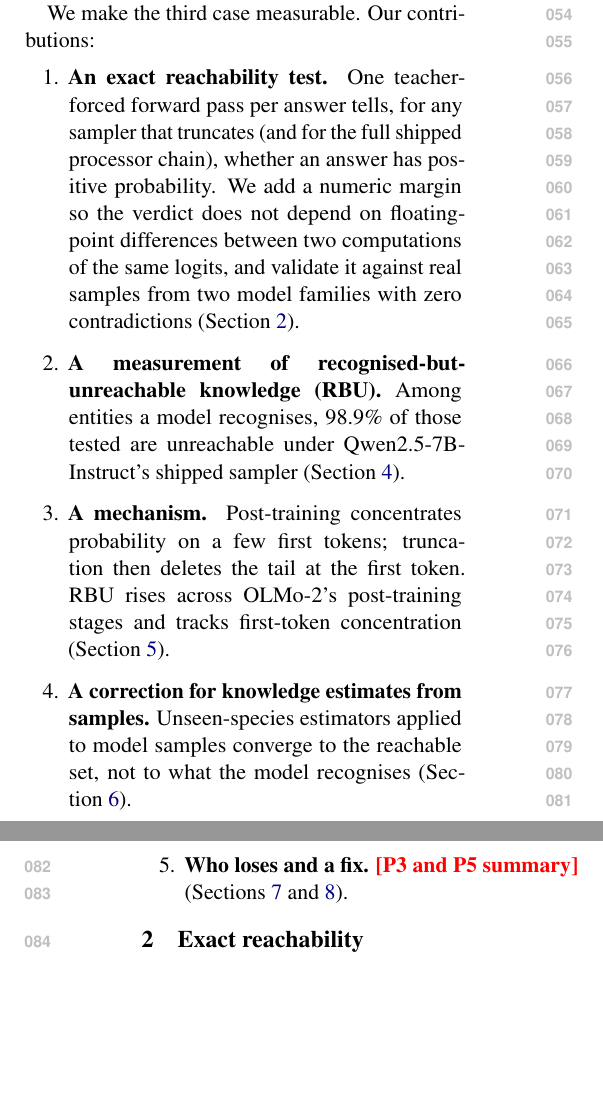
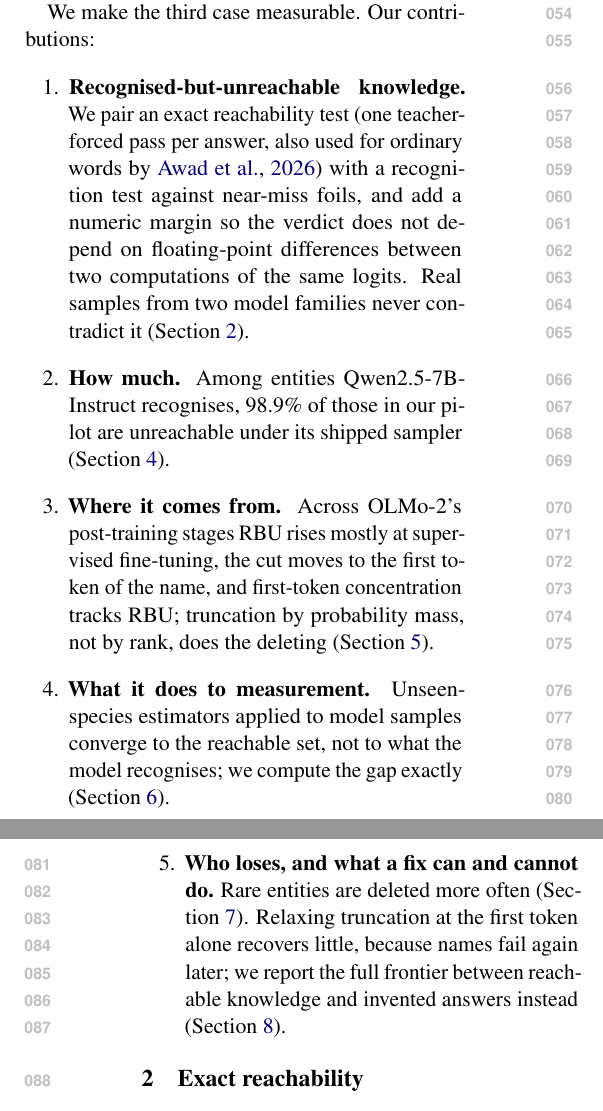
Before and after one commit to Dawar13/Lost-Knowledge_1, a LaTeX paper (paper/main.tex): two parts of the columns of pages 1 and 2 of 6, joined at a grey line, cut so that both start at the same text, the shorter picture padded with empty space. Compiled offline with pdfLaTeX.

Commit message:
Paper: contributions repositioned after reference verification (shared test, our margin, recognition, mechanism, estimator, failed fix)
Co-Authored-By: Claude Opus 5.5 <noreply@anthropic.com>

```diff
--- a/paper/main.tex
+++ b/paper/main.tex
@@ -35,11 +35,11 @@ This matters for the current debate on homogenisation and knowledge collapse. Wh
 
 We make the third case measurable. Our contributions:
 \begin{enumerate}
-\item \textbf{An exact reachability test.} One teacher-forced forward pass per answer tells, for any sampler that truncates (and for the full shipped processor chain), whether an answer has positive probability. We add a numeric margin so the verdict does not depend on floating-point differences between two computations of the same logits, and validate it against real samples from two model families with zero contradictions (Section~\ref{sec:method}).
-\item \textbf{A measurement of recognised-but-unreachable knowledge (RBU).} Among entities a model recognises, \gzQwenInstShipped{} of those tested are unreachable under Qwen2.5-7B-Instruct's shipped sampler (Section~\ref{sec:howmuch}).
-\item \textbf{A mechanism.} Post-training concentrates probability on a few first tokens; truncation then deletes the tail at the first token. RBU rises across OLMo-2's post-training stages and tracks first-token concentration (Section~\ref{sec:where}).
-\item \textbf{A correction for knowledge estimates from samples.} Unseen-species estimators applied to model samples converge to the reachable set, not to what the model recognises (Section~\ref{sec:measure}).
-\item \textbf{Who loses and a fix.} \missing{P3 and P5 summary} (Sections~\ref{sec:who} and~\ref{sec:fix}).
+\item \textbf{Recognised-but-unreachable knowledge.} We pair an exact reachability test (one teacher-forced pass per answer, also used for ordinary words by \citealp{awad2026lost}) with a recognition test against near-miss foils, and add a numeric margin so the verdict does not depend on floating-point differences between two computations of the same logits. Real samples from two model families never contradict it (Section~\ref{sec:method}).
+\item \textbf{How much.} Among entities Qwen2.5-7B-Instruct recognises, \gzQwenInstShipped{} of those in our pilot are unreachable under its shipped sampler (Section~\ref{sec:howmuch}).
+\item \textbf{Where it comes from.} Across OLMo-2's post-training stages RBU rises mostly at supervised fine-tuning, the cut moves to the first token of the name, and first-token concentration tracks RBU; truncation by probability mass, not by rank, does the deleting (Section~\ref{sec:where}).
+\item \textbf{What it does to measurement.} Unseen-species estimators applied to model samples converge to the reachable set, not to what the model recognises; we compute the gap exactly (Section~\ref{sec:measure}).
+\item \textbf{Who loses, and what a fix can and cannot do.} Rare entities are deleted more often (Section~\ref{sec:who}). Relaxing truncation at the first token alone recovers little, because names fail again later; we report the full frontier between reachable knowledge and invented answers instead (Section~\ref{sec:fix}).
 \end{enumerate}
 
 \section{Exact reachability}\label{sec:method}
```
